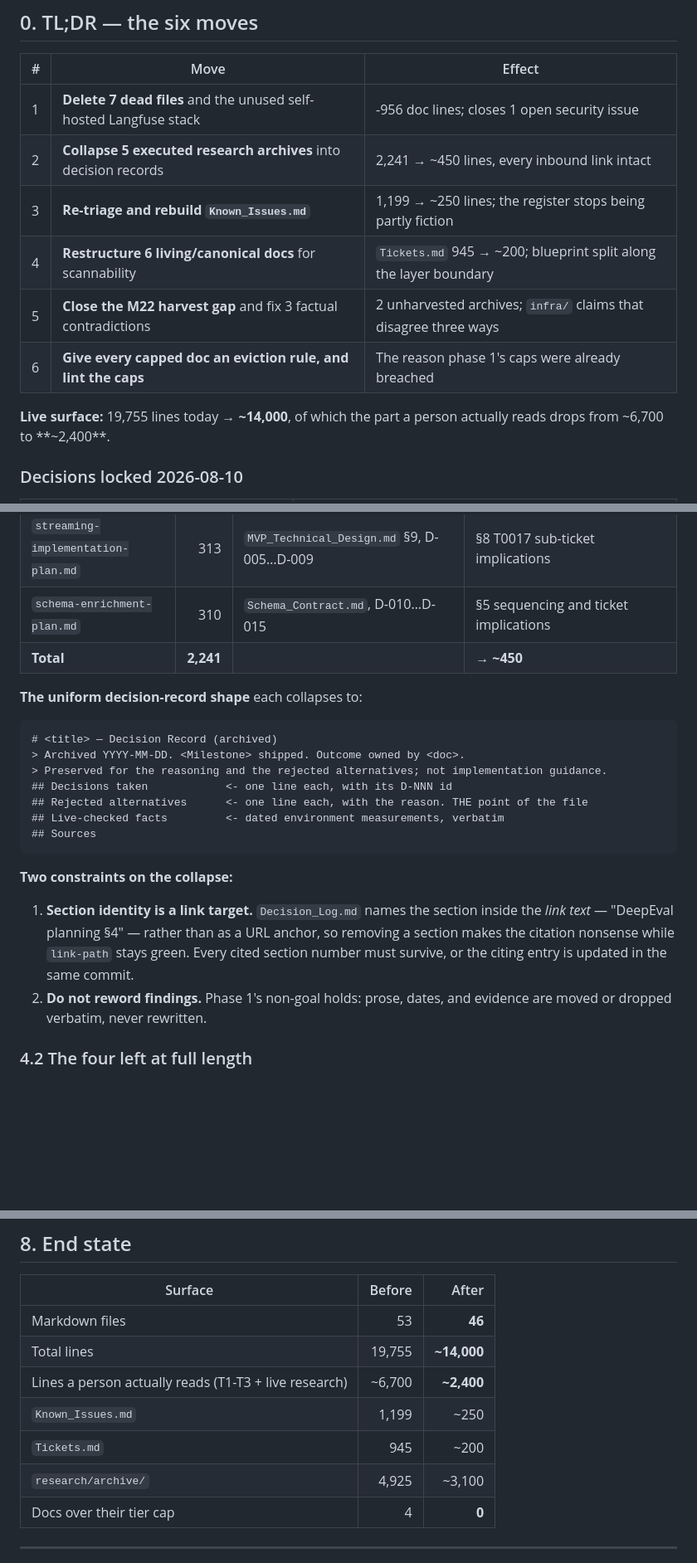
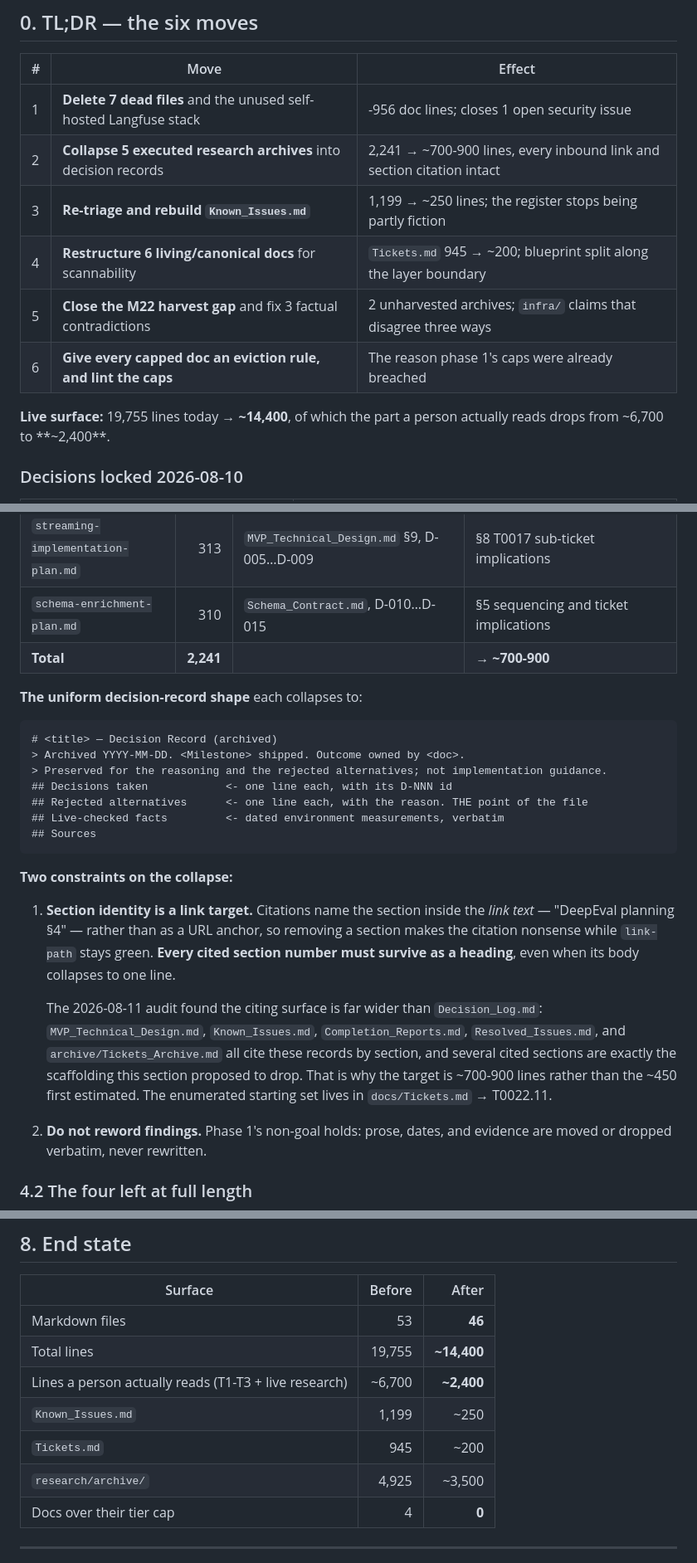
Before and after one commit to Park-Hip/InternHunterAgent, a Markdown page: research/docs-prune-and-structure-plan.md, 3 parts joined by grey strips. Shown at 83% size. Rendered like a GitHub page; blank space fills up the shorter version.

```diff
--- a/research/docs-prune-and-structure-plan.md
+++ b/research/docs-prune-and-structure-plan.md
@@ -18,13 +18,13 @@
 | # | Move | Effect |
 |---|---|---|
 | 1 | **Delete 7 dead files** and the unused self-hosted Langfuse stack | -956 doc lines; closes 1 open security issue |
-| 2 | **Collapse 5 executed research archives** into decision records | 2,241 → ~450 lines, every inbound link intact |
+| 2 | **Collapse 5 executed research archives** into decision records | 2,241 → ~700-900 lines, every inbound link and section citation intact |
 | 3 | **Re-triage and rebuild `Known_Issues.md`** | 1,199 → ~250 lines; the register stops being partly fiction |
 | 4 | **Restructure 6 living/canonical docs** for scannability | `Tickets.md` 945 → ~200; blueprint split along the layer boundary |
 | 5 | **Close the M22 harvest gap** and fix 3 factual contradictions | 2 unharvested archives; `infra/` claims that disagree three ways | <!-- archived-on-tag -->
 | 6 | **Give every capped doc an eviction rule, and lint the caps** | The reason phase 1's caps were already breached |
 
-**Live surface:** 19,755 lines today → **~14,000**, of which the part a person actually reads
+**Live surface:** 19,755 lines today → **~14,400**, of which the part a person actually reads
 drops from ~6,700 to **~2,400**.
 
 ### Decisions locked 2026-08-10
@@ -201,7 +201,7 @@ ticket breakdowns for shipped tickets, and "open decisions for the user" that we
 | `demo-ui-and-golive-plan.md` | 397 | `MVP_Technical_Design.md` §11, D-002/3/4 | §6 sub-ticket split; §7 "open decisions" all answered |
 | `streaming-implementation-plan.md` | 313 | `MVP_Technical_Design.md` §9, D-005…D-009 | §8 T0017 sub-ticket implications |
 | `schema-enrichment-plan.md` | 310 | `Schema_Contract.md`, D-010…D-015 | §5 sequencing and ticket implications |
-| **Total** | **2,241** | | **→ ~450** |
+| **Total** | **2,241** | | **→ ~700-900** |
 
 **The uniform decision-record shape** each collapses to:
 
@@ -217,10 +217,17 @@ ticket breakdowns for shipped tickets, and "open decisions for the user" that we
 
 **Two constraints on the collapse:**
 
-1. **Section identity is a link target.** `Decision_Log.md` names the section inside the *link
-   text* — "DeepEval planning §4" — rather than as a URL anchor, so removing a section makes the
-   citation nonsense while `link-path` stays green. Every cited section number must survive, or
-   the citing entry is updated in the same commit.
+1. **Section identity is a link target.** Citations name the section inside the *link text* —
+   "DeepEval planning §4" — rather than as a URL anchor, so removing a section makes the
+   citation nonsense while `link-path` stays green. **Every cited section number must survive as
+   a heading**, even when its body collapses to one line.
+
+   The 2026-08-11 audit found the citing surface is far wider than `Decision_Log.md`:
+   `MVP_Technical_Design.md`, `Known_Issues.md`, `Completion_Reports.md`, `Resolved_Issues.md`,
+   and `archive/Tickets_Archive.md` all cite these records by section, and several cited
+   sections are exactly the scaffolding this section proposed to drop. That is why the target
+   is ~700-900 lines rather than the ~450 first estimated. The enumerated starting set lives in
+   `docs/Tickets.md` → T0022.11.
 2. **Do not reword findings.** Phase 1's non-goal holds: prose, dates, and evidence are moved or
    dropped verbatim, never rewritten.
 
@@ -361,11 +368,11 @@ above are what this pass proves it needs.
 | Surface | Before | After |
 |---|---:|---:|
 | Markdown files | 53 | **46** |
-| Total lines | 19,755 | **~14,000** |
+| Total lines | 19,755 | **~14,400** |
 | Lines a person actually reads (T1-T3 + live research) | ~6,700 | **~2,400** |
 | `Known_Issues.md` | 1,199 | ~250 |
 | `Tickets.md` | 945 | ~200 |
-| `research/archive/` | 4,925 | ~3,100 |
+| `research/archive/` | 4,925 | ~3,500 |
 | Docs over their tier cap | 4 | **0** |
 
 ---
```
Also changed, not shown: docs/Tickets.md (+75 -9 lines).
